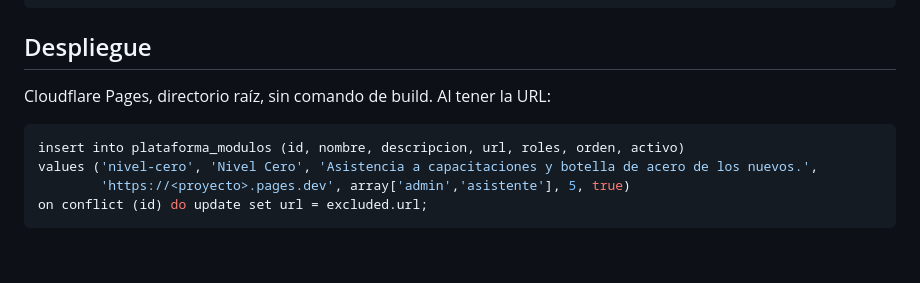
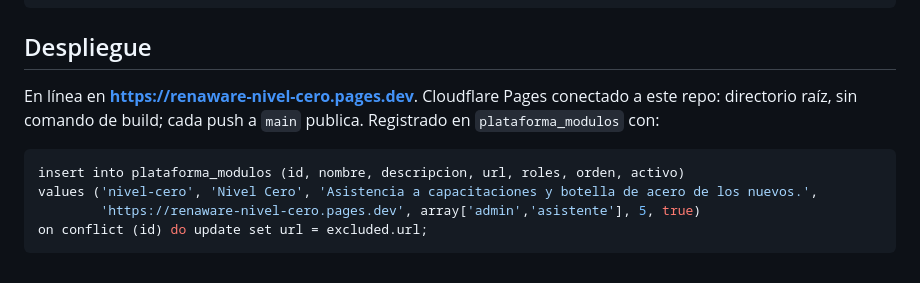
Before and after one commit to NelsonPortugalR/renaware-nivel-cero, a Markdown page: README.md, the part around the change. GitHub-like rendering.

Commit message:
README: dirección publicada y registro en la plataforma
Co-Authored-By: Claude Opus 5.5 <noreply@anthropic.com>
Claude-Session: https://claude.ai/code/session_01TbbHcuM5QewcK1MZ1TbgDv

````diff
--- a/README.md
+++ b/README.md
@@ -57,11 +57,13 @@ node pruebas/prueba.js   # Chromium real con un Supabase falso; 70+ aserciones y
 
 ## Despliegue
 
-Cloudflare Pages, directorio raíz, sin comando de build. Al tener la URL:
+En línea en **https://renaware-nivel-cero.pages.dev**. Cloudflare Pages conectado
+a este repo: directorio raíz, sin comando de build; cada push a `main` publica.
+Registrado en `plataforma_modulos` con:
 
 ```sql
 insert into plataforma_modulos (id, nombre, descripcion, url, roles, orden, activo)
 values ('nivel-cero', 'Nivel Cero', 'Asistencia a capacitaciones y botella de acero de los nuevos.',
-        'https://<proyecto>.pages.dev', array['admin','asistente'], 5, true)
+        'https://renaware-nivel-cero.pages.dev', array['admin','asistente'], 5, true)
 on conflict (id) do update set url = excluded.url;
 ```
````
